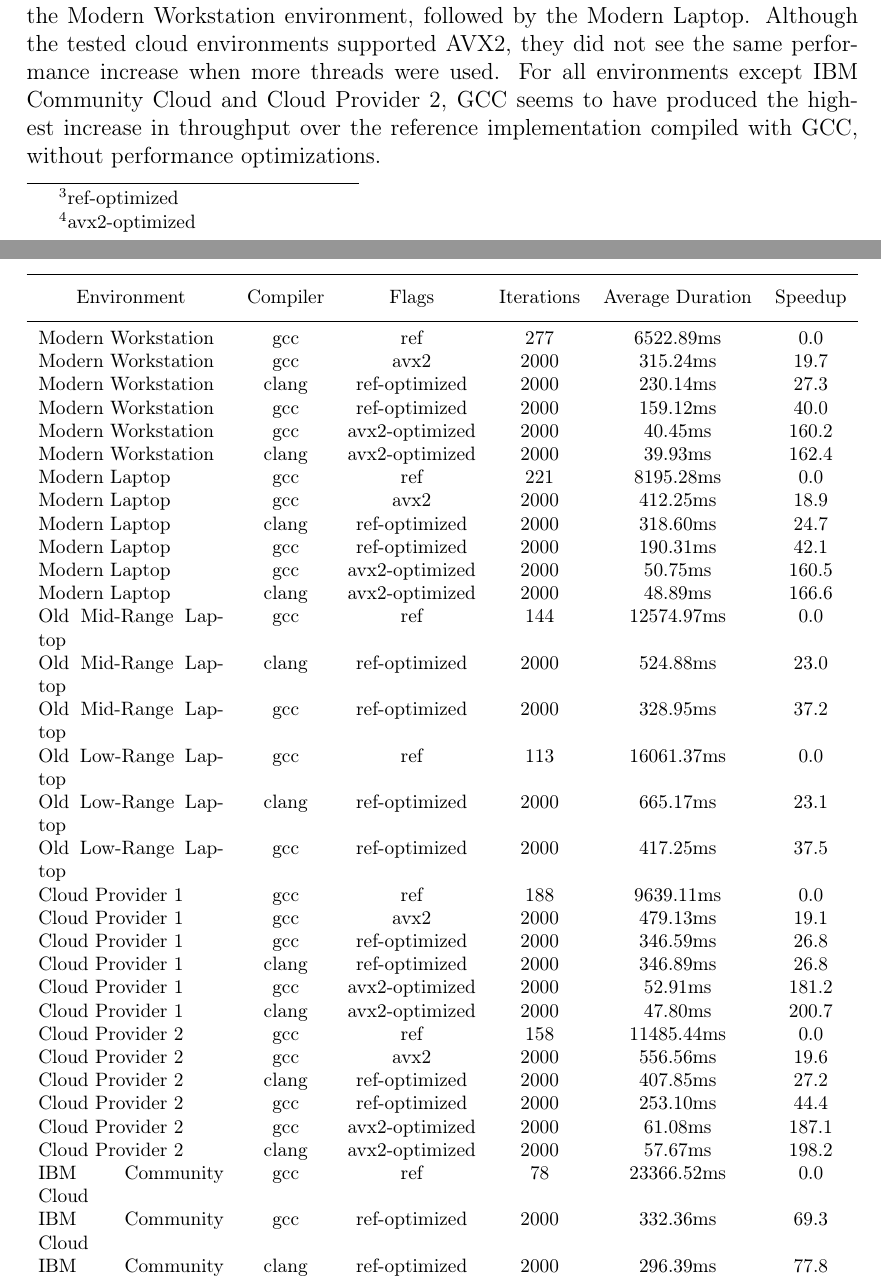
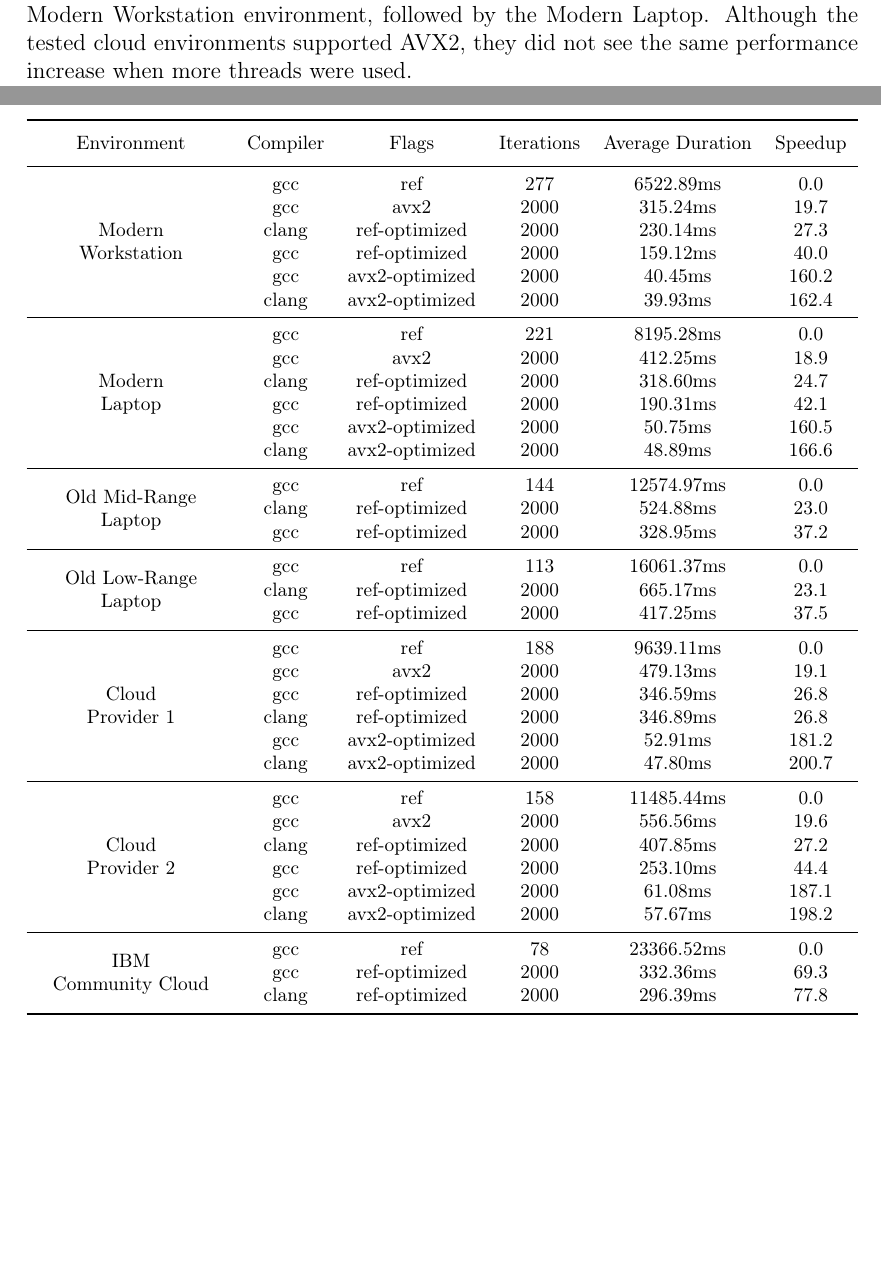
Before and after one commit to profiling-pqc-kem-thesis/paper, a LaTeX thesis (main.tex, which reads chapters/results/main.tex, chapters/results/sequential/mceliece_6960119_keypair.tex, chapters/results/sequential/mceliece_6960119f_keypair.tex): two parts of pages 64 and 111 of 122 before the commit and two parts of pages 60 and 109 of 120 after it, joined at a grey line, cut so that both start at the same text, the shorter picture padded with empty space. Compiled offline with pdfLaTeX.

Commit message:
Update on Overleaf.

```diff
--- a/chapters/results/main.tex
+++ b/chapters/results/main.tex
@@ -455,8 +446,6 @@
     \label{figure:results:throughput:ntru-modern-workstation}
 \end{figure}
 
-In Table \ref{table:results:throughput:ntru-hrss701-decrypt}, the measurements for various compilers and thread counts are shown for all of the tested environments. The top value for each row is the throughput as decryptions per second and the bottom value the relative throughput compared to the GCC implementation using one thread. The best scaling was found in the Modern Workstation environment, followed by the Modern Laptop. Although the tested cloud environments supported \gls{avx2}, they did not see the same performance increase when more threads were used. For all environments except IBM Community Cloud and Cloud Provider 2, GCC seems to have produced the highest increase in throughput over the reference implementation compiled with GCC, without performance optimizations.
-
 \input{chapters/results/throughput/ntru_hrss701_decrypt}
 
 \subsection{Micro-benchmarks}
--- a/chapters/results/sequential/mceliece_6960119_keypair.tex
+++ b/chapters/results/sequential/mceliece_6960119_keypair.tex
@@ -12,3 +9,0 @@
-          Modern Workstation &                  gcc &                 avx2 &                 2000 &             562.39ms &                 38.2\\
-          Modern Workstation &                  gcc &        ref-optimized &                 2000 &             421.15ms &                 51.3\\
-          Modern Workstation &                  gcc &       avx2-optimized &                 2000 &              72.26ms &                304.1\\
@@ -18,3 +9,0 @@
-               Modern Laptop &                  gcc &                 avx2 &                 2000 &             730.56ms &                 37.6\\
-               Modern Laptop &                  gcc &        ref-optimized &                 2000 &             522.97ms &                 52.9\\
-               Modern Laptop &                  gcc &       avx2-optimized &                 2000 &              93.89ms &                299.3\\
@@ -28,15 +9,0 @@
-            Cloud Provider 1 &                  gcc &                  ref &                   58 &           33822.17ms &                  0.0\\
-            Cloud Provider 1 &                  gcc &        ref-optimized &                 1715 &            1049.88ms &                 31.2\\
-            Cloud Provider 1 &                clang &        ref-optimized &                 1816 &             993.36ms &                 33.0\\
-            Cloud Provider 1 &                  gcc &                 avx2 &                 2000 &             865.83ms &                 38.1\\
-            Cloud Provider 1 &                  gcc &       avx2-optimized &                 2000 &              97.95ms &                344.3\\
-            Cloud Provider 1 &                clang &       avx2-optimized &                 2000 &              91.33ms &                369.3\\
-            Cloud Provider 2 &                  gcc &                  ref &                   56 &           34358.41ms &                  0.0\\
-            Cloud Provider 2 &                clang &        ref-optimized &                 1528 &            1178.51ms &                 28.2\\
-            Cloud Provider 2 &                  gcc &                 avx2 &                 1843 &             977.72ms &                 34.1\\
-            Cloud Provider 2 &                  gcc &        ref-optimized &                 2000 &             698.16ms &                 48.2\\
-            Cloud Provider 2 &                  gcc &       avx2-optimized &                 2000 &             114.33ms &                299.5\\
-            Cloud Provider 2 &                clang &       avx2-optimized &                 2000 &             109.24ms &                313.5\\
-         IBM Community Cloud &                  gcc &                  ref &                   24 &           83750.71ms &                  0.0\\
-         IBM Community Cloud &                clang &        ref-optimized &                 2000 &             846.66ms &                 97.9\\
-         IBM Community Cloud &                  gcc &        ref-optimized &                 2000 &             834.29ms &                 99.4 \\
--- a/chapters/results/sequential/mceliece_6960119f_keypair.tex
+++ b/chapters/results/sequential/mceliece_6960119f_keypair.tex
@@ -7,39 +7,45 @@
         \toprule
         \thead{Environment} & \thead{Compiler} & \thead{Flags} & \thead{Iterations} & \thead{Average Duration} & \thead{Speedup}\\
         \midrule
-          Modern Workstation &                  gcc &                  ref &                  277 &            6522.89ms &                  0.0\\
-          Modern Workstation &                  gcc &                 avx2 &                 2000 &             315.24ms &                 19.7\\
-          Modern Workstation &                clang &        ref-optimized &                 2000 &             230.14ms &                 27.3\\
-          Modern Workstation &                  gcc &        ref-optimized &                 2000 &             159.12ms &                 40.0\\
-          Modern Workstation &                  gcc &       avx2-optimized &                 2000 &              40.45ms &                160.2\\
-          Modern Workstation &                clang &       avx2-optimized &                 2000 &              39.93ms &                162.4\\
-               Modern Laptop &                  gcc &                  ref &                  221 &            8195.28ms &                  0.0\\
-               Modern Laptop &                  gcc &                 avx2 &                 2000 &             412.25ms &                 18.9\\
-               Modern Laptop &                clang &        ref-optimized &                 2000 &             318.60ms &                 24.7\\
-               Modern Laptop &                  gcc &        ref-optimized &                 2000 &             190.31ms &                 42.1\\
-               Modern Laptop &                  gcc &       avx2-optimized &                 2000 &              50.75ms &                160.5\\
-               Modern Laptop &                clang &       avx2-optimized &                 2000 &              48.89ms &                166.6\\
-        Old Mid-Range Laptop &                  gcc &                  ref &                  144 &           12574.97ms &                  0.0\\
-        Old Mid-Range Laptop &                clang &        ref-optimized &                 2000 &             524.88ms &                 23.0\\
-        Old Mid-Range Laptop &                  gcc &        ref-optimized &                 2000 &             328.95ms &                 37.2\\
-        Old Low-Range Laptop &                  gcc &                  ref &                  113 &           16061.37ms &                  0.0\\
-        Old Low-Range Laptop &                clang &        ref-optimized &                 2000 &             665.17ms &                 23.1\\
-        Old Low-Range Laptop &                  gcc &        ref-optimized &                 2000 &             417.25ms &                 37.5\\
-            Cloud Provider 1 &                  gcc &                  ref &                  188 &            9639.11ms &                  0.0\\
-            Cloud Provider 1 &                  gcc &                 avx2 &                 2000 &             479.13ms &                 19.1\\
-            Cloud Provider 1 &                  gcc &        ref-optimized &                 2000 &             346.59ms &                 26.8\\
-            Cloud Provider 1 &                clang &        ref-optimized &                 2000 &             346.89ms &                 26.8\\
-            Cloud Provider 1 &                  gcc &       avx2-optimized &                 2000 &              52.91ms &                181.2\\
-            Cloud Provider 1 &                clang &       avx2-optimized &                 2000 &              47.80ms &                200.7\\
-            Cloud Provider 2 &                  gcc &                  ref &                  158 &           11485.44ms &                  0.0\\
-            Cloud Provider 2 &                  gcc &                 avx2 &                 2000 &             556.56ms &                 19.6\\
-            Cloud Provider 2 &                clang &        ref-optimized &                 2000 &             407.85ms &                 27.2\\
-            Cloud Provider 2 &                  gcc &        ref-optimized &                 2000 &             253.10ms &                 44.4\\
-            Cloud Provider 2 &                  gcc &       avx2-optimized &                 2000 &              61.08ms &                187.1\\
-            Cloud Provider 2 &                clang &       avx2-optimized &                 2000 &              57.67ms &                198.2\\
-         IBM Community Cloud &                  gcc &                  ref &                   78 &           23366.52ms &                  0.0\\
-         IBM Community Cloud &                  gcc &        ref-optimized &                 2000 &             332.36ms &                 69.3\\
-         IBM Community Cloud &                clang &        ref-optimized &                 2000 &             296.39ms &                 77.8 \\
+          \multirowcell{6}{Modern\\ Workstation} &                  gcc &                  ref &                  277 &            6522.89ms &                  0.0\\
+          &                  gcc &                 avx2 &                 2000 &             315.24ms &                 19.7\\
+          &                clang &        ref-optimized &                 2000 &             230.14ms &                 27.3\\
+          &                  gcc &        ref-optimized &                 2000 &             159.12ms &                 40.0\\
+          &                  gcc &       avx2-optimized &                 2000 &              40.45ms &                160.2\\
+          &                clang &       avx2-optimized &                 2000 &              39.93ms &                162.4\\
+          \midrule
+               \multirowcell{6}{Modern\\ Laptop} &                  gcc &                  ref &                  221 &            8195.28ms &                  0.0\\
+               &                  gcc &                 avx2 &                 2000 &             412.25ms &                 18.9\\
+               &                clang &        ref-optimized &                 2000 &             318.60ms &                 24.7\\
+               &                  gcc &        ref-optimized &                 2000 &             190.31ms &                 42.1\\
+               &                  gcc &       avx2-optimized &                 2000 &              50.75ms &                160.5\\
+               &                clang &       avx2-optimized &                 2000 &              48.89ms &                166.6\\
+               \midrule
+        \multirowcell{3}{Old Mid-Range\\ Laptop} &                  gcc &                  ref &                  144 &           12574.97ms &                  0.0\\
+        &                clang &        ref-optimized &                 2000 &             524.88ms &                 23.0\\
+        &                  gcc &        ref-optimized &                 2000 &             328.95ms &                 37.2\\
+        \midrule
+         \multirowcell{3}{Old Low-Range\\ Laptop} &                  gcc &                  ref &                  113 &           16061.37ms &                  0.0\\
+        &                clang &        ref-optimized &                 2000 &             665.17ms &                 23.1\\
+        &                  gcc &        ref-optimized &                 2000 &             417.25ms &                 37.5\\
+        \midrule
+            \multirowcell{6}{Cloud\\ Provider 1} &                  gcc &                  ref &                  188 &            9639.11ms &                  0.0\\
+            &                  gcc &                 avx2 &                 2000 &             479.13ms &                 19.1\\
+            &                  gcc &        ref-optimized &                 2000 &             346.59ms &                 26.8\\
+            &                clang &        ref-optimized &                 2000 &             346.89ms &                 26.8\\
+            &                  gcc &       avx2-optimized &                 2000 &              52.91ms &                181.2\\
+            &                clang &       avx2-optimized &                 2000 &              47.80ms &                200.7\\
+            \midrule
+           \multirowcell{6}{Cloud\\ Provider 2}  &                  gcc &                  ref &                  158 &           11485.44ms &                  0.0\\
+            &                  gcc &                 avx2 &                 2000 &             556.56ms &                 19.6\\
+            &                clang &        ref-optimized &                 2000 &             407.85ms &                 27.2\\
+            &                  gcc &        ref-optimized &                 2000 &             253.10ms &                 44.4\\
+            &                  gcc &       avx2-optimized &                 2000 &              61.08ms &                187.1\\
+            &                clang &       avx2-optimized &                 2000 &              57.67ms &                198.2\\
+            \midrule
+          \multirowcell{3}{IBM\\ Community Cloud} &                  gcc &                  ref &                   78 &           23366.52ms &                  0.0\\
+          &                  gcc &        ref-optimized &                 2000 &             332.36ms &                 69.3\\
+          &                clang &        ref-optimized &                 2000 &             296.39ms &                 77.8 \\
         \bottomrule
     \end{tabularx}
 \end{table}
```
Also changed, not shown: abstract-english.tex (+2 -2 lines), abstract-swedish.tex (+1 -1 lines), chapters/appendix/main.tex (+2 -2 lines), chapters/background/main.tex (+10 -10 lines), chapters/conclusions/main.tex (+3 -3 lines), chapters/discussion/main.tex (+1 -1 lines), chapters/discussion/validity.tex (+3 -3 lines), chapters/introduction/main.tex (+4 -4 lines), chapters/method/main.tex (+3 -3 lines), chapters/related-work/main.tex (+2 -2 lines), chapters/results/throughput/ntru_hrss701_decrypt.tex (+1 -1 lines), chapters/results/main.tex (26 more changed lines), chapters/results/sequential/mceliece_6960119_keypair.tex (53 more changed lines).
